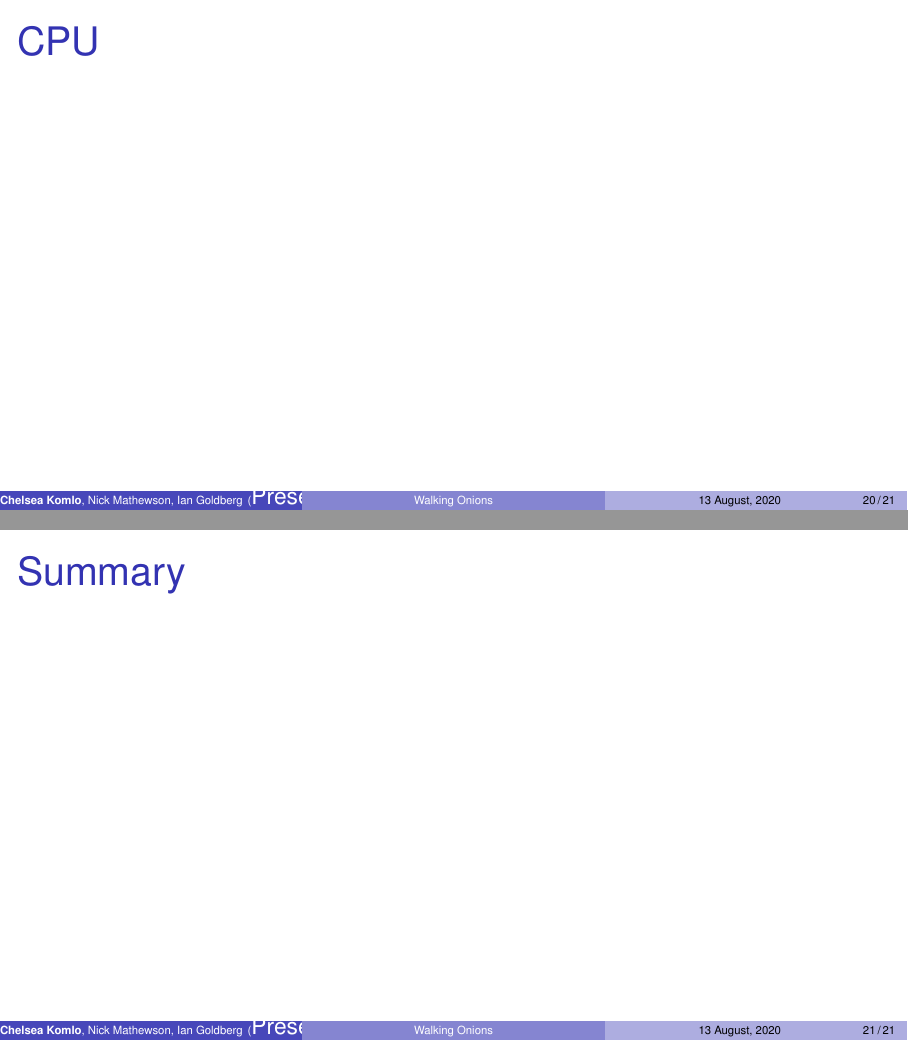
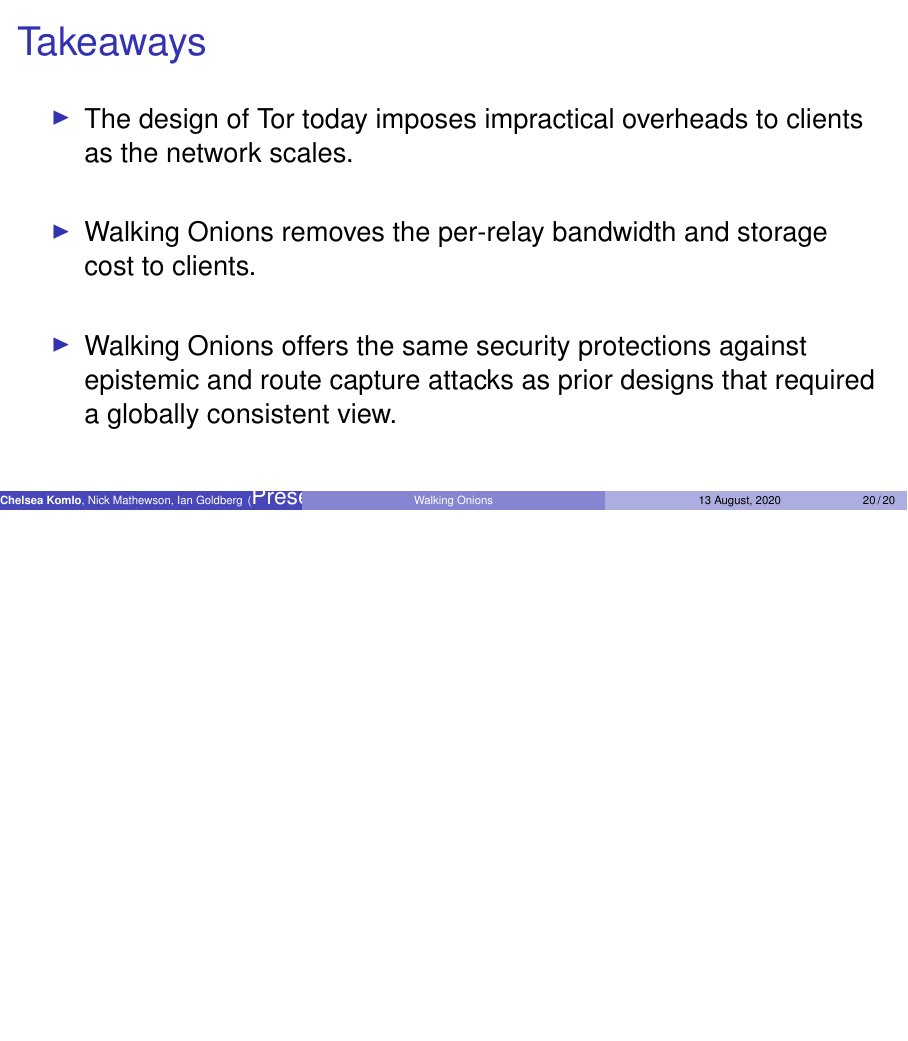
Before and after one commit to chelseakomlo/talks, LaTeX slides (2020-08-13-usenix-security-walkingonions/presentation.tex): pages 50 and 51 of 51 before the commit and page 50 of 50 after it, the two joined at a grey line, the shorter picture padded with empty space. Compiled offline with pdfLaTeX.

Commit message:
add takeaways slide

```diff
--- a/2020-08-13-usenix-security-walkingonions/presentation.tex
+++ b/2020-08-13-usenix-security-walkingonions/presentation.tex
@@ -509,11 +509,18 @@ $\Diamond$=performance property;
 \end{frame}
 
 \begin{frame}
-\frametitle{CPU}
-\end{frame}
-
-\begin{frame}
-\frametitle{Summary}
+\frametitle{Takeaways}
+  \begin{itemize}
+    \item The design of Tor today imposes impractical overheads to clients as
+      the network scales.
+    \item[]~
+    \item Walking Onions removes the per-relay bandwidth and storage cost to
+      clients.
+    \item[]~
+    \item Walking Onions offers the same security protections against epistemic
+      and route capture attacks as prior designs that required a globally
+      consistent view.
+  \end{itemize}
 \end{frame}
 \end{document}
 
```
Also changed, not shown: 2020-08-13-usenix-security-walkingonions/presentation.tex (4 more changed lines).
